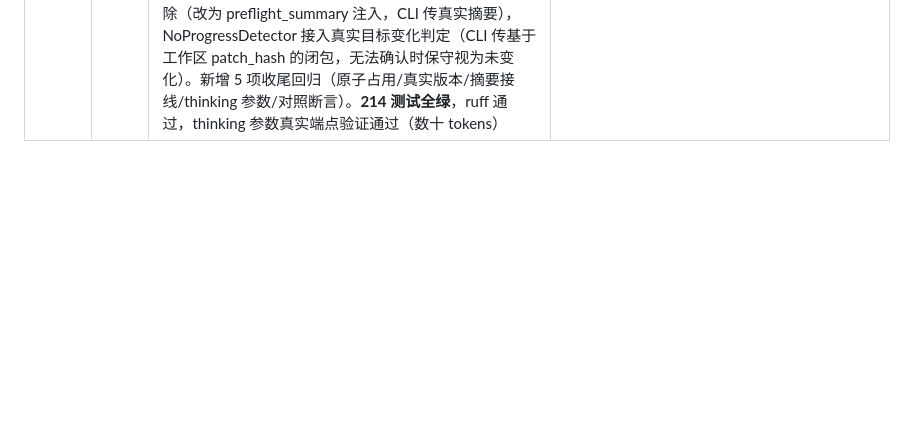
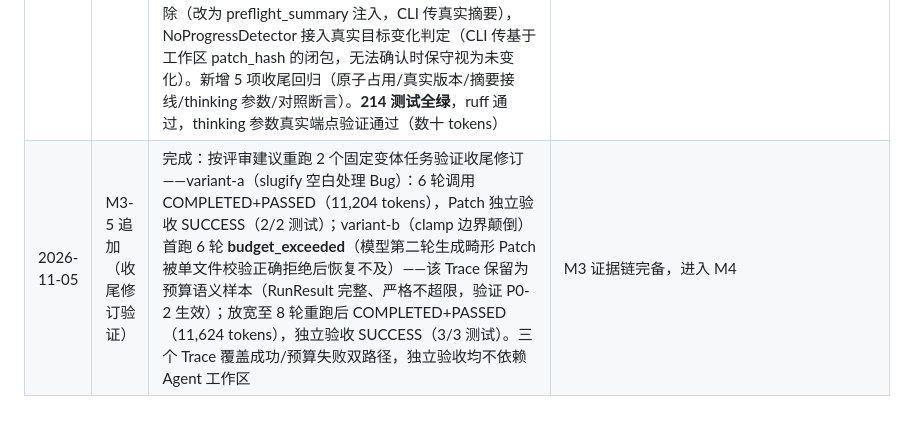
Before and after one commit to JOETONGJY/repofix, a Markdown page: plan.md, the part around the change. Drawn GitHub-style; blank space fills up the shorter version.

Commit message:
M3-5 addendum: two fixed-variant reruns validate polish revisions (success + budget-exceeded traces, both patches independently accepted)

```diff
--- a/plan.md
+++ b/plan.md
@@ -491,3 +491,4 @@ RV + CONS 测试全绿；M3 的 2–3 个真实任务在双 Agent 模式下重
 | 2026-10-31 | M3-3 | 完成：**Task CLI**（design/01、specs/03 退出码与输出协议；TI-01~12、CLI-01/02）——`repofix run`（Typer，[project.scripts] 入口）：--repo/--task/--task-file（二选一）/--base-ref/--model/--test-command/--output-dir/--max-model-calls/--max-tool-calls/--timeout；输入校验链（二选一、空任务、无效仓库、脏工作区拒绝且原仓库不动、无效 base-ref、缺 DEEPSEEK_API_KEY 在工作区准备前拒绝）；完整装配链：WorkspaceManager→DockerWorkspace→Preflight（失败 exit 3）→WorkspaceVerifier→DeepSeekAdapter（on_attempt=runner.budget.count_model_call，重试计入预算）→AgentRunner；退出码矩阵 0/1/2/3/4/130（完成+验证通过=0、完成但 INCONCLUSIVE=1、校验失败=2、FAILED=3、预算=4、Ctrl+C=130）；产物四件套 result.json/changes.patch（LF 强制）/trajectory.jsonl/test-report.json 写入 output_dir/runs/<run_id>/；完成即清理副本、失败保留诊断；review_enabled 不暴露为 CLI 参数（M3 Baseline）。**211 测试全绿**（新增 14 CLI + 8 Verifier，全部零 Token；CLI 经 _build_stack seam 注入假模型/验证器，Runtime/git 副本/产物写盘真实）| ① M3-5 真实修复演练为 M3 最后一步，跑前按花费纪律出方案征求同意；② CLI Ctrl+C 为 MVP 语义（尽力记录+exit 130），Runtime 级取消协议深化留 M4 |
 | 2026-10-31 | M3-5 | 完成：**第一次真实模型驱动的端到端修复（用户批准的最小演练）**——合成 Bug 仓库（auth.py 空密码接受 Bug，3 个可见测试基线 2 失败）+ `repofix run` 真实全链路（DeepSeek deepseek-flash Non-thinking + Docker 沙箱 + Preflight + Verifier）。**结果：COMPLETED + verification PASSED**——Agent 自主执行 5 轮模型调用（list_files+search_code 定位 → read_file×2 → apply_patch → run_command(pytest) → finish），事件序列 28 条完全符合 specs/02 标准 Turn 协议；修改 1 文件、6 工具调用、9,246 tokens（约 0.01 美元级）、执行 7.7 秒；**独立验收 SUCCESS**：changes.patch 在干净 Base 快照独立 git apply + 3/3 测试通过（design/09 SUCCESS 判据，非 Agent 工作区自验）。过程中修复三处产品 Bug：① Typer 单命令注册 → 显式 callback 的 group 模式（repofix run 子命令）；② Docker bind-mount 相对路径被当命名卷 → Path.resolve() 绝对路径；③ CLI 测试对齐子命令调用。**225 测试全绿**，ruff 通过 | M3 全部六步完成，待 GPT 集成评审后正式关闭；下一步 M4（Review Agent）|
 | 2026-11-05 | M3 集成收尾（评审） | 完成：M3 集成评审「有条件通过」的五项修订——**P0-1** Context Budget 生产启用：gateway 增 MODEL_CONTEXT_WINDOWS profile（deepseek-flash/v4-pro=128K，未知模型 resolve 返回 None 不虚构容量）+ CLI 装配传入 ContextBuilder（工具 Schema 静态开销一并计入）；**P0-2** Gateway 重试预算原子化：BudgetTracker.reserve_model_attempt（检查+占用一体），CLI 的 adapter.on_attempt 改挂 reserve——预算只剩 1 次遇 429 时重试被拒（BudgetViolation 经 Runner 转 BUDGET_EXCEEDED，RunResult 不丢失）；**P0-3** Verifier 候选版本契约接通：Runner 增 patch_hash_provider 注入（CLI 传 workspace.get_changes patch_hash），删除 m1-/m2-/m3- 占位前缀豁免——非空 candidate_revision 一律严格比对；**P1**：① DeepSeek 请求显式携带 thinking:{type:disabled}（真实端点验证接受）；② Patch 导出失败写 patch-export-error.txt 并 stderr 报告交付错误，不伪装空 Patch；③ 清理顺序改为先停容器后清副本（finally 兜底）；④ M1 遗留清理：Runner 的 m1_no_workspace 假 PREFLIGHT_COMPLETED 事件删除（改为 preflight_summary 注入，CLI 传真实摘要），NoProgressDetector 接入真实目标变化判定（CLI 传基于工作区 patch_hash 的闭包，无法确认时保守视为未变化）。新增 5 项收尾回归（原子占用/真实版本/摘要接线/thinking 参数/对照断言）。**214 测试全绿**，ruff 通过，thinking 参数真实端点验证通过（数十 tokens）| M3 集成收尾完成，按评审建议重跑 2~3 个固定任务存 Trace 前将先向用户报预算 |
+| 2026-11-05 | M3-5 追加（收尾修订验证） | 完成：按评审建议重跑 2 个固定变体任务验证收尾修订——variant-a（slugify 空白处理 Bug）：6 轮调用 COMPLETED+PASSED（11,204 tokens），Patch 独立验收 SUCCESS（2/2 测试）；variant-b（clamp 边界颠倒）首跑 6 轮 **budget_exceeded**（模型第二轮生成畸形 Patch 被单文件校验正确拒绝后恢复不及）——该 Trace 保留为预算语义样本（RunResult 完整、严格不超限，验证 P0-2 生效）；放宽至 8 轮重跑后 COMPLETED+PASSED（11,624 tokens），独立验收 SUCCESS（3/3 测试）。三个 Trace 覆盖成功/预算失败双路径，独立验收均不依赖 Agent 工作区 | M3 证据链完备，进入 M4 |
```
